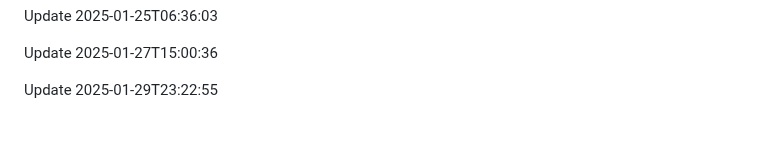
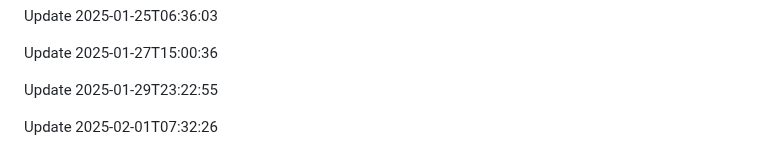
Before and after one commit to htiketun/php-messaging-suite, a Markdown page: README.md, the part around the change. Drawn GitHub-style; blank space fills up the shorter version.

```diff
--- a/README.md
+++ b/README.md
@@ -469,3 +469,5 @@ Update 2025-01-25T06:36:03
 Update 2025-01-27T15:00:36
 
 Update 2025-01-29T23:22:55
+
+Update 2025-02-01T07:32:26
```
